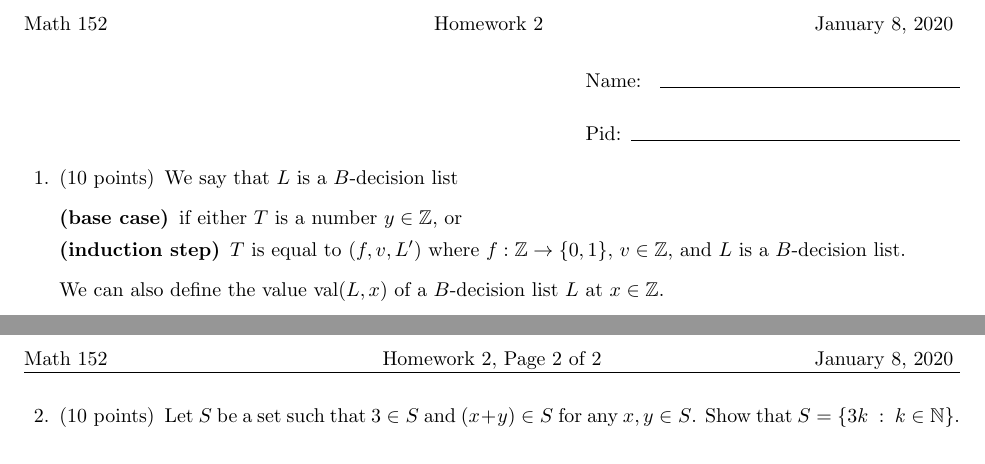
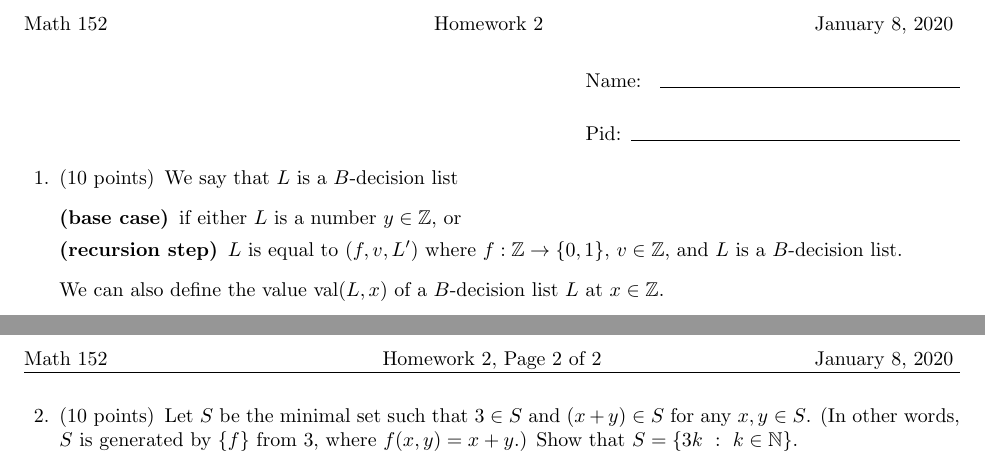
Before and after one commit to alexanderknop/alexanderknop.github.io, a LaTeX problem sheet (teaching/ucsd/152/2020/winter/assets/homework_2.tex): two parts of pages 1 and 2 of 2, joined at a grey line, cut so that both start at the same text. Compiled offline with pdfLaTeX.

Commit message:
Fix typos in the homework ucsd/152

```diff
--- a/teaching/ucsd/152/2020/winter/assets/homework_2.tex
+++ b/teaching/ucsd/152/2020/winter/assets/homework_2.tex
@@ -33,8 +33,8 @@
     \question[10]
       We say that $L$ is a $B$-decision list
 			\begin{description}
-			  \item[(base case)] if either $T$ is a number $y \in \mathbb{Z}$, or
-			  \item[(induction step)] $T$ is equal to $(f, v, L')$ where $f : \mathbb{Z} \to
+			  \item[(base case)] if either $L$ is a number $y \in \mathbb{Z}$, or
+			  \item[(recursion step)] $L$ is equal to $(f, v, L')$ where $f : \mathbb{Z} \to
 			  \{0, 1\}$, $v \in \mathbb{Z}$, and $L$ is a $B$-decision list.
 			\end{description}
 
@@ -65,7 +65,8 @@
       \end{solution}
       \newpage
     \question[10]
-      Let $S$ be a set such that $3 \in S$ and $(x + y) \in S$ for any $x, y \in S$.
+      Let $S$ be the minimal set such that $3 \in S$ and $(x + y) \in S$ for any $x, y \in S$.
+			(In other words, $S$ is generated by $\{f\}$ from $3$, where $f(x, y) = x + y$.)
 			Show that $S = \{3k ~:~ k \in \mathbb{N}\}$.
 
       \begin{solution}[\stretch{1}]
```
Also changed, not shown: teaching/ucsd/152/2020/winter/assets/homework_1.pdf, teaching/ucsd/152/2020/winter/assets/homework_2.pdf, teaching/ucsd/152/2020/winter/assets/homework_solutions_1.pdf, teaching/ucsd/152/2020/winter/assets/review_session_1.pdf, teaching/ucsd/152/2020/winter/assets/homework_2.tex (4 more changed lines).
